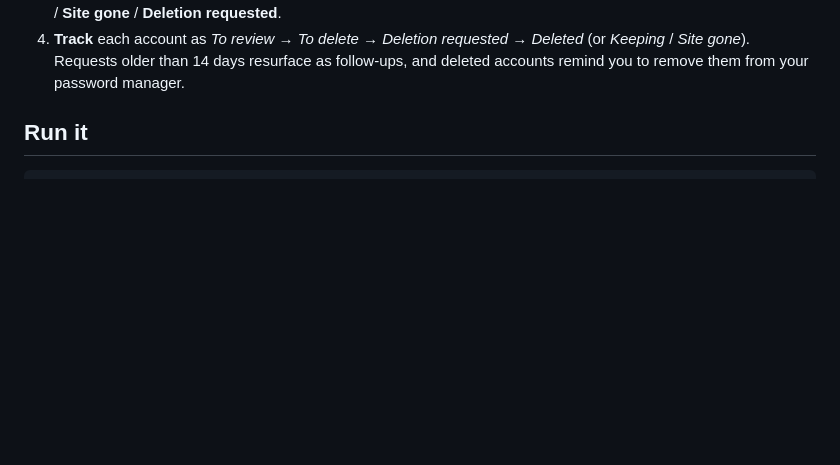
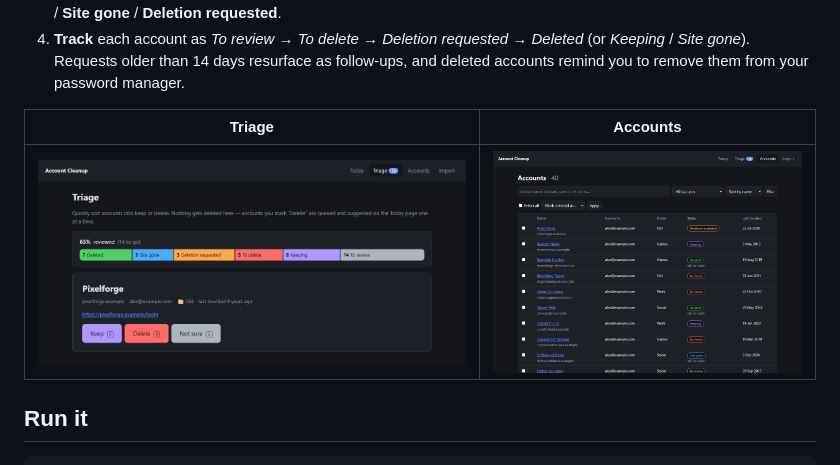
Before and after one commit to elliottmarter/account-cleanup, a Markdown page: README.md, the part around one of its changes. Rendered like a GitHub page; pictures changed too: docs/screenshots/accounts.png (added), docs/screenshots/triage.png (added); blank space fills up the shorter version.

```diff
--- a/README.md
+++ b/README.md
@@ -27,6 +27,10 @@ deleting the ones you no longer need — a little at a time.
 4. **Track** each account as *To review → To delete → Deletion requested → Deleted* (or *Keeping* / *Site gone*).
    Requests older than 14 days resurface as follow-ups, and deleted accounts remind you to remove them
    from your password manager.
+
+| Triage | Accounts |
+| --- | --- |
+| ![Triage: Keep, Delete or Not sure](docs/screenshots/triage.png) | ![Accounts: search, filter and bulk-update](docs/screenshots/accounts.png) |
 
 ## Run it
 
```
Also changed, not shown: other parts of README.md (+1 -1 lines), docs/screenshots/today.png (added).
